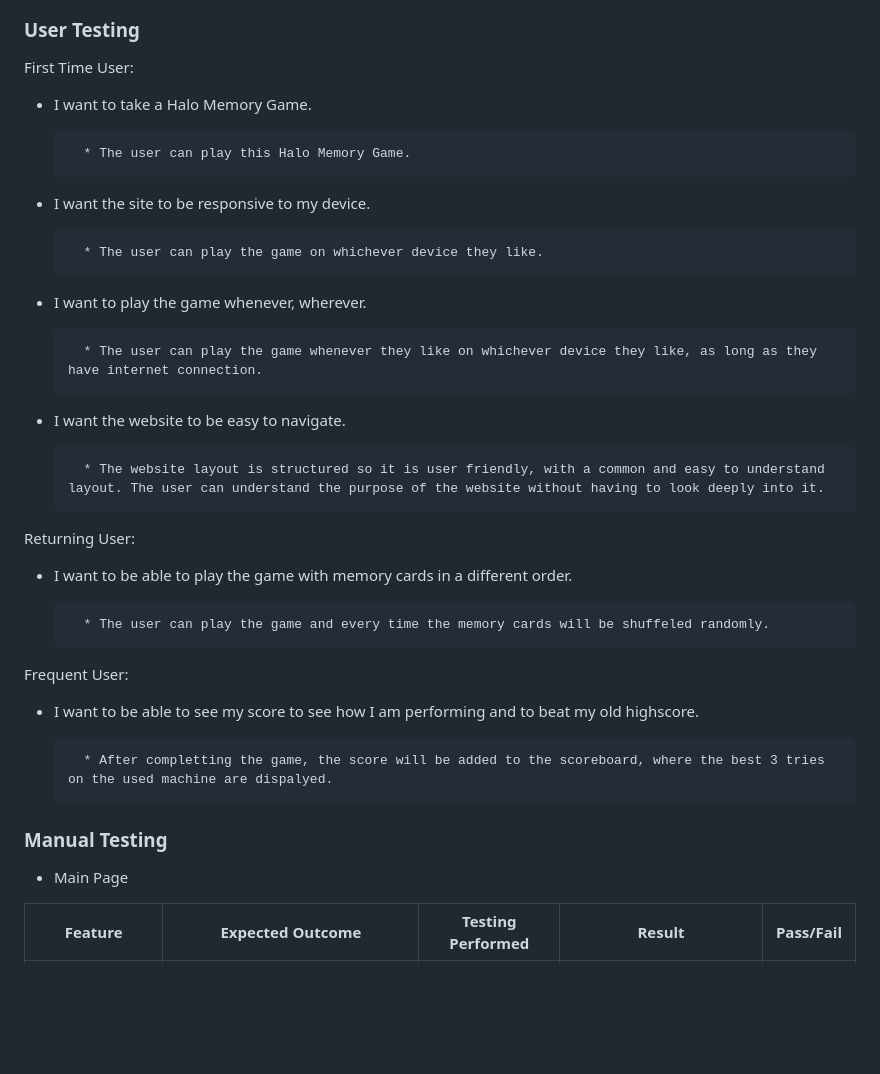
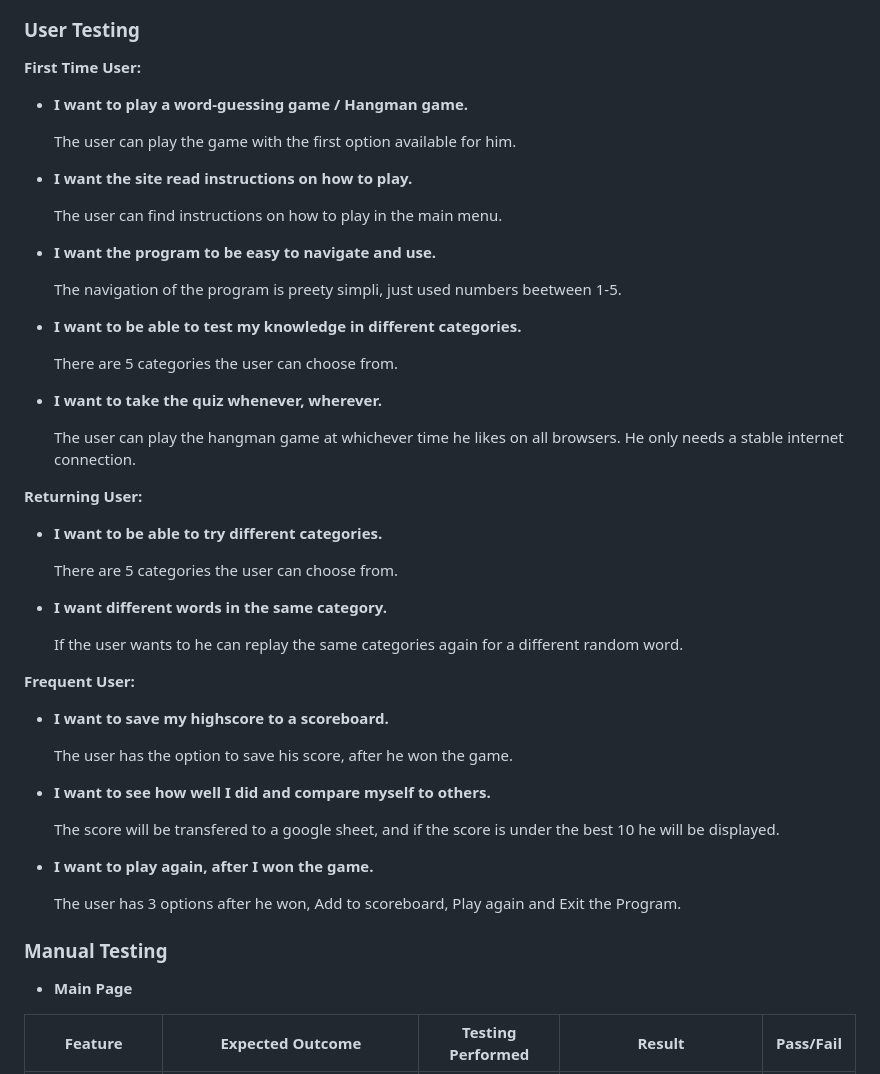
Before and after one commit to FlorianS4/Project_3, a Markdown page: TESTING.md, the part around the change printed below. GitHub-like rendering; blank space fills up the shorter version.

```diff
--- a/TESTING.md
+++ b/TESTING.md
@@ -61,39 +74,49 @@ I implemented a validator testing for every input the user has to make.
 
 ### User Testing
 
-First Time User:
+**First Time User:**
 
-- I want to take a Halo Memory Game.
+- **I want to play a word-guessing game / Hangman game.**
 
-        * The user can play this Halo Memory Game.
+    The user can play the game with the first option available for him.
+- **I want the site read instructions on how to play.**
 
-- I want the site to be responsive to my device.
+    The user can find instructions on how to play in the main menu.
+- **I want the program to be easy to navigate and use.**
 
-        * The user can play the game on whichever device they like.
+    The navigation of the program is preety simpli, just used numbers beetween 1-5.
+- **I want to be able to test my knowledge in different categories.**
 
-- I want to play the game whenever, wherever.
+    There are 5 categories the user can choose from.
+- **I want to take the quiz whenever, wherever.**
 
-        * The user can play the game whenever they like on whichever device they like, as long as they have internet connection.
+    The user can play the hangman game at whichever time he likes on all browsers. He only needs a stable internet connection.
 
-- I want the website to be easy to navigate.
+**Returning User:**
 
-        * The website layout is structured so it is user friendly, with a common and easy to understand layout. The user can understand the purpose of the website without having to look deeply into it.
+- **I want to be able to try different categories.**
 
-Returning User:
+    There are 5 categories the user can choose from.
+- **I want different words in the same category.**
 
-- I want to be able to play the game with memory cards in a different order.
+    If the user wants to he can replay the same categories again for a different random word.
 
-        * The user can play the game and every time the memory cards will be shuffeled randomly.
+**Frequent User:**
 
-Frequent User:
+- **I want to save my highscore to a scoreboard.**
 
-- I want to be able to see my score to see how I am performing and to beat my old highscore.
+    The user has the option to save his score, after he won the game.
+- **I want to see how well I did and compare myself to others.**
 
-        * After completting the game, the score will be added to the scoreboard, where the best 3 tries on the used machine are dispalyed.
+    The score will be transfered to a google sheet, and if the score is under the best 10 he will be displayed.
+- **I want to play again, after I won the game.**
+
+    The user has 3 options after he won, Add to scoreboard, Play again and Exit the Program.
+
 
 ### Manual Testing
 
-- Main Page
+- **Main Page**
 
 | Feature | Expected Outcome | Testing Performed | Result | Pass/Fail |
 | --- | --- | --- | --- | --- |
```
Also changed, not shown: other parts of TESTING.md (+13 -5 lines), README.md (+3 -1 lines), assets/docs/readme-images/hangman-stages-pep8-validation.png (added), assets/docs/readme-images/pep8-validation.png (added).
